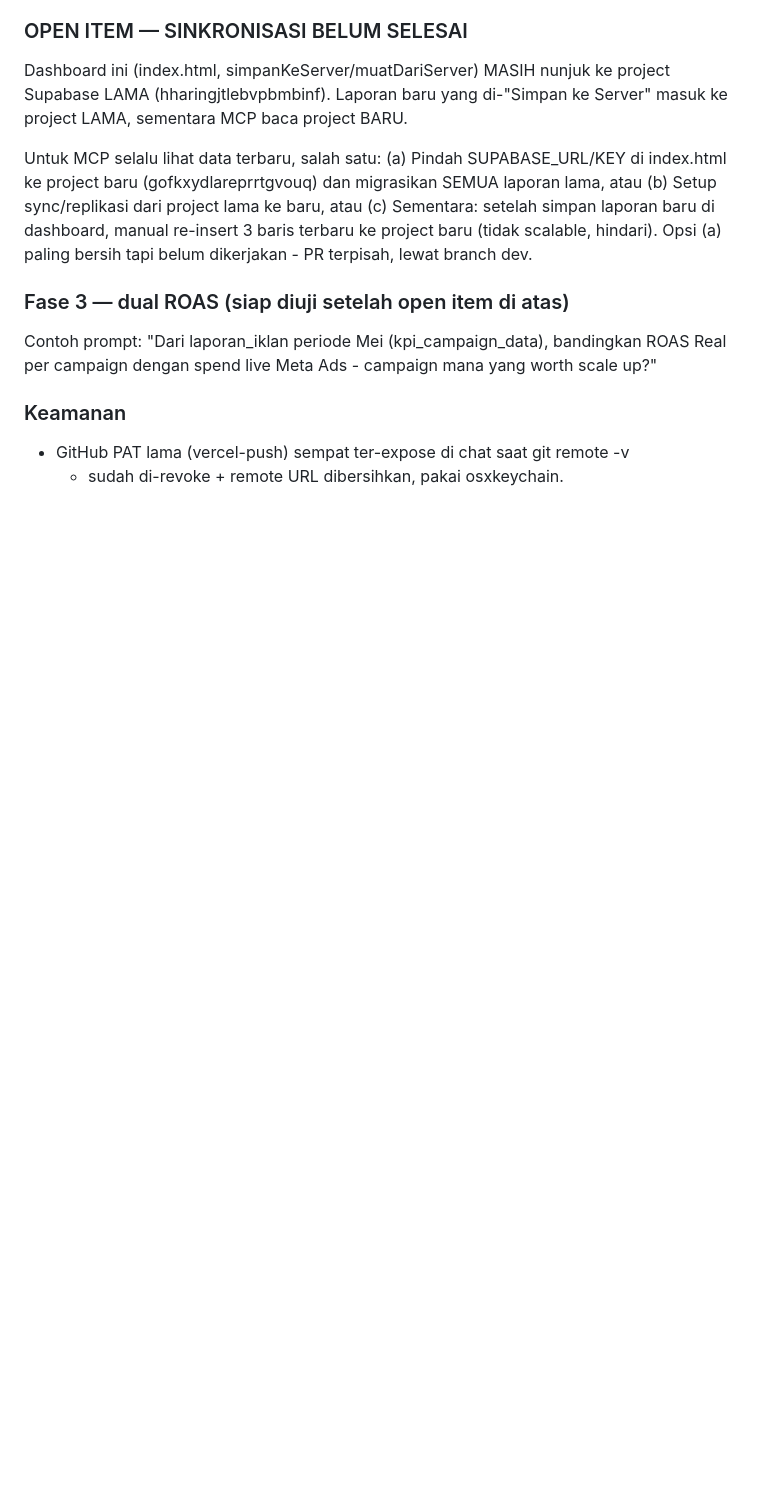
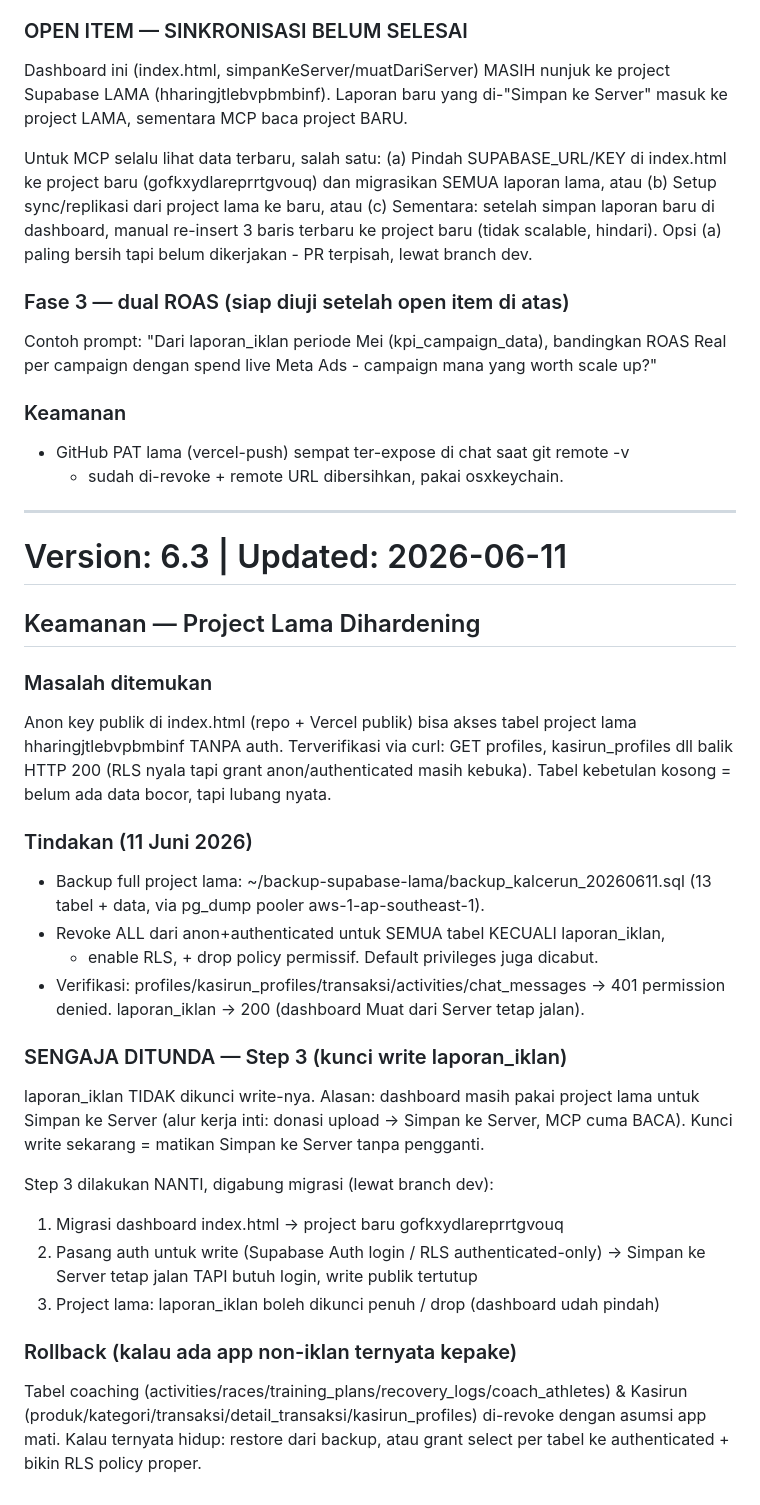
Before and after one commit to ryahya34-beep/ad-berbagikebaikan, a Markdown page: PROJECT.md, the part around the change. GitHub-like rendering; blank space fills up the shorter version.

Commit message:
docs: hardening keamanan project lama supabase (v6.3), Step 3 ditunda sampai migrasi

```diff
--- a/PROJECT.md
+++ b/PROJECT.md
@@ -279,3 +279,39 @@ worth scale up?"
 ### Keamanan
 - GitHub PAT lama (vercel-push) sempat ter-expose di chat saat git remote -v
   - sudah di-revoke + remote URL dibersihkan, pakai osxkeychain.
+
+---
+# Version: 6.3 | Updated: 2026-06-11
+
+## Keamanan — Project Lama Dihardening
+
+### Masalah ditemukan
+Anon key publik di index.html (repo + Vercel publik) bisa akses tabel project
+lama hharingjtlebvpbmbinf TANPA auth. Terverifikasi via curl: GET profiles,
+kasirun_profiles dll balik HTTP 200 (RLS nyala tapi grant anon/authenticated
+masih kebuka). Tabel kebetulan kosong = belum ada data bocor, tapi lubang nyata.
+
+### Tindakan (11 Juni 2026)
+- Backup full project lama: ~/backup-supabase-lama/backup_kalcerun_20260611.sql
+  (13 tabel + data, via pg_dump pooler aws-1-ap-southeast-1).
+- Revoke ALL dari anon+authenticated untuk SEMUA tabel KECUALI laporan_iklan,
+  + enable RLS, + drop policy permissif. Default privileges juga dicabut.
+- Verifikasi: profiles/kasirun_profiles/transaksi/activities/chat_messages -> 401
+  permission denied. laporan_iklan -> 200 (dashboard Muat dari Server tetap jalan).
+
+### SENGAJA DITUNDA — Step 3 (kunci write laporan_iklan)
+laporan_iklan TIDAK dikunci write-nya. Alasan: dashboard masih pakai project lama
+untuk Simpan ke Server (alur kerja inti: donasi upload -> Simpan ke Server, MCP
+cuma BACA). Kunci write sekarang = matikan Simpan ke Server tanpa pengganti.
+
+Step 3 dilakukan NANTI, digabung migrasi (lewat branch dev):
+1. Migrasi dashboard index.html -> project baru gofkxydlareprrtgvouq
+2. Pasang auth untuk write (Supabase Auth login / RLS authenticated-only)
+   -> Simpan ke Server tetap jalan TAPI butuh login, write publik tertutup
+3. Project lama: laporan_iklan boleh dikunci penuh / drop (dashboard udah pindah)
+
+### Rollback (kalau ada app non-iklan ternyata kepake)
+Tabel coaching (activities/races/training_plans/recovery_logs/coach_athletes)
+& Kasirun (produk/kategori/transaksi/detail_transaksi/kasirun_profiles) di-revoke
+dengan asumsi app mati. Kalau ternyata hidup: restore dari backup, atau
+grant select per tabel ke authenticated + bikin RLS policy proper.
```
